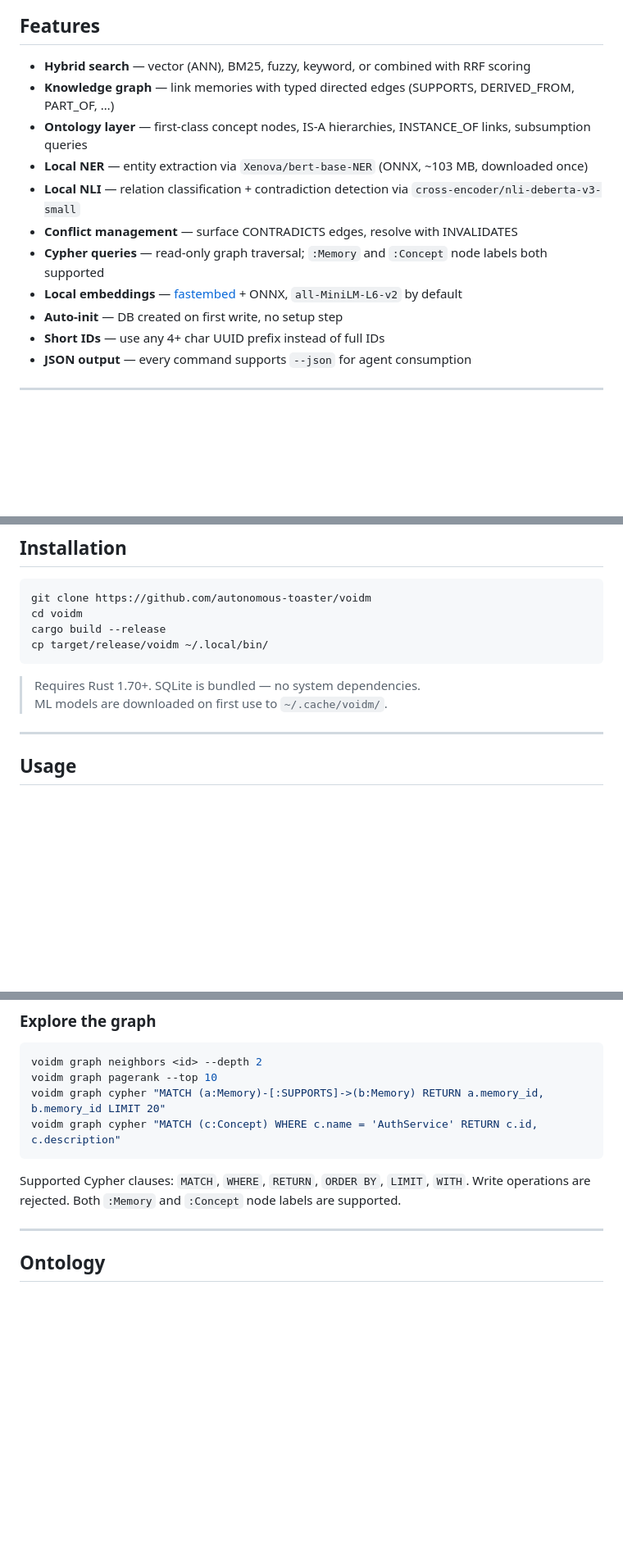
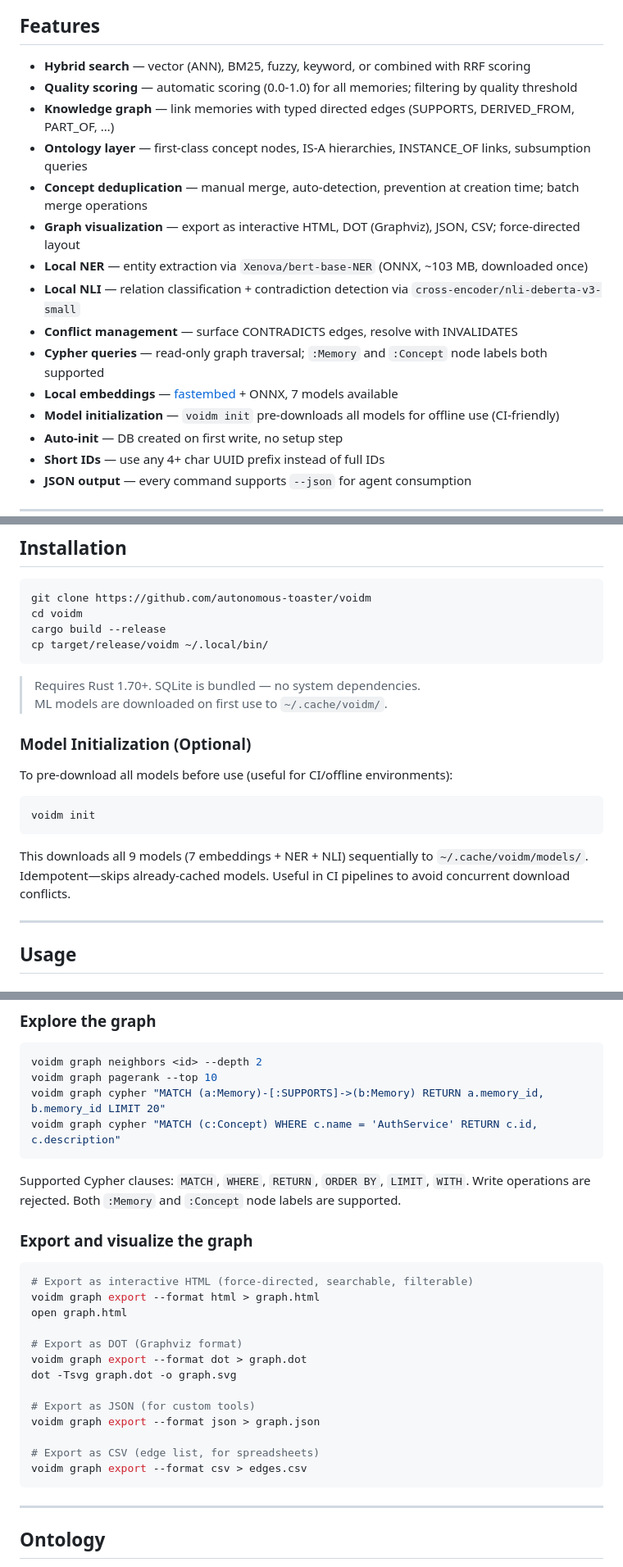
Before and after one commit to autonomous-toaster/voidm, a Markdown page: README.md, 3 parts joined by grey strips. Shown at 82% size. GitHub-like rendering; blank space fills up the shorter version.

````diff
--- a/README.md
+++ b/README.md
@@ -9,13 +9,17 @@ Local-first persistent memory for LLM agents.
 ## Features
 
 - **Hybrid search** — vector (ANN), BM25, fuzzy, keyword, or combined with RRF scoring
+- **Quality scoring** — automatic scoring (0.0-1.0) for all memories; filtering by quality threshold
 - **Knowledge graph** — link memories with typed directed edges (SUPPORTS, DERIVED_FROM, PART_OF, …)
 - **Ontology layer** — first-class concept nodes, IS-A hierarchies, INSTANCE_OF links, subsumption queries
+- **Concept deduplication** — manual merge, auto-detection, prevention at creation time; batch merge operations
+- **Graph visualization** — export as interactive HTML, DOT (Graphviz), JSON, CSV; force-directed layout
 - **Local NER** — entity extraction via `Xenova/bert-base-NER` (ONNX, ~103 MB, downloaded once)
 - **Local NLI** — relation classification + contradiction detection via `cross-encoder/nli-deberta-v3-small`
 - **Conflict management** — surface CONTRADICTS edges, resolve with INVALIDATES
 - **Cypher queries** — read-only graph traversal; `:Memory` and `:Concept` node labels both supported
-- **Local embeddings** — [fastembed](https://github.com/Anush008/fastembed-rs) + ONNX, `all-MiniLM-L6-v2` by default
+- **Local embeddings** — [fastembed](https://github.com/Anush008/fastembed-rs) + ONNX, 7 models available
+- **Model initialization** — `voidm init` pre-downloads all models for offline use (CI-friendly)
 - **Auto-init** — DB created on first write, no setup step
 - **Short IDs** — use any 4+ char UUID prefix instead of full IDs
 - **JSON output** — every command supports `--json` for agent consumption
@@ -33,6 +37,16 @@ cp target/release/voidm ~/.local/bin/
 
 > Requires Rust 1.70+. SQLite is bundled — no system dependencies.
 > ML models are downloaded on first use to `~/.cache/voidm/`.
+
+### Model Initialization (Optional)
+
+To pre-download all models before use (useful for CI/offline environments):
+
+```bash
+voidm init
+```
+
+This downloads all 9 models (7 embeddings + NER + NLI) sequentially to `~/.cache/voidm/models/`. Idempotent—skips already-cached models. Useful in CI pipelines to avoid concurrent download conflicts.
 
 ---
 
@@ -74,6 +100,24 @@ voidm graph cypher "MATCH (c:Concept) WHERE c.name = 'AuthService' RETURN c.id,
 ```
 
 Supported Cypher clauses: `MATCH`, `WHERE`, `RETURN`, `ORDER BY`, `LIMIT`, `WITH`. Write operations are rejected. Both `:Memory` and `:Concept` node labels are supported.
+
+### Export and visualize the graph
+
+```bash
+# Export as interactive HTML (force-directed, searchable, filterable)
+voidm graph export --format html > graph.html
+open graph.html
+
+# Export as DOT (Graphviz format)
+voidm graph export --format dot > graph.dot
+dot -Tsvg graph.dot -o graph.svg
+
+# Export as JSON (for custom tools)
+voidm graph export --format json > graph.json
+
+# Export as CSV (edge list, for spreadsheets)
+voidm graph export --format csv > edges.csv
+```
 
 ---
 
````
Also changed, not shown: other parts of README.md (+62 -0 lines).
